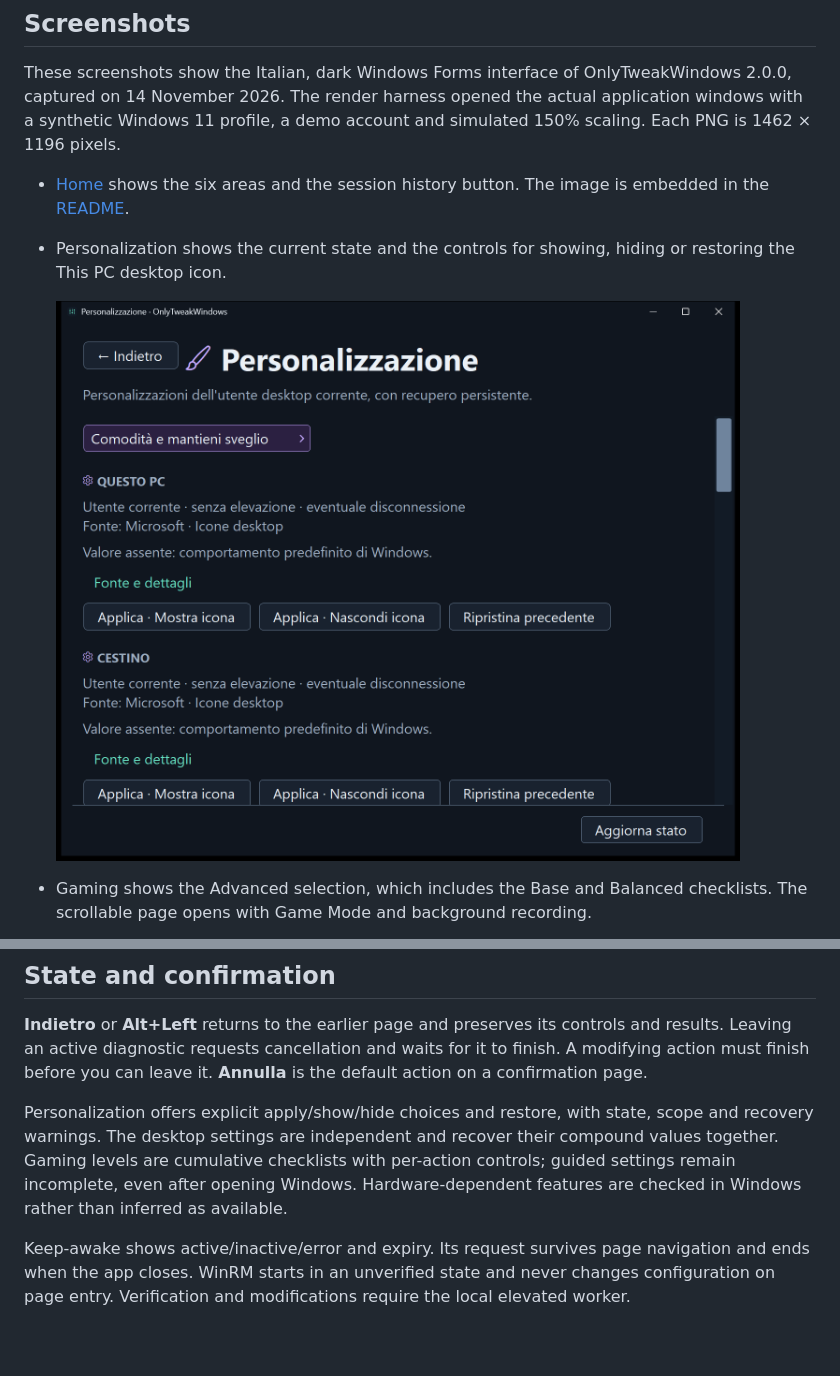
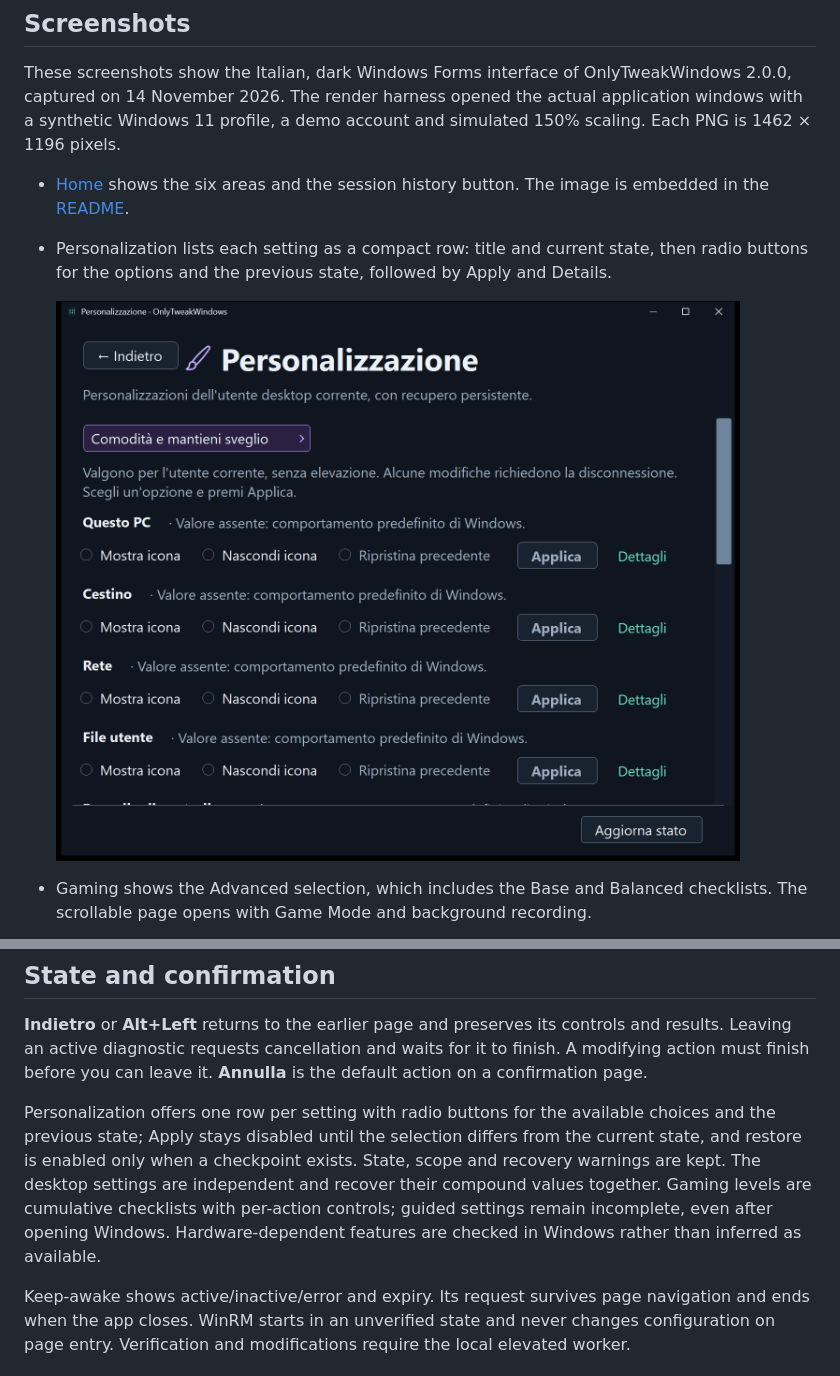
Before and after one commit to dennidalpos/OnlyTweak, a Markdown page: docs/UI-UX.md, 2 parts joined by grey strips. Drawn GitHub-style; pictures changed too: assets/screenshots/personalization.png; blank space fills up the shorter version.

```diff
--- a/docs/UI-UX.md
+++ b/docs/UI-UX.md
@@ -7,5 +7,5 @@ The Windows Forms app uses one window with internal pages. Home exposes Personal
 These screenshots show the Italian, dark Windows Forms interface of OnlyTweakWindows 2.0.0, captured on 14 November 2026. The render harness opened the actual application windows with a synthetic Windows 11 profile, a demo account and simulated 150% scaling. Each PNG is 1462 × 1196 pixels.
 
 - [Home](../assets/screenshots/home.png) shows the six areas and the session history button. The image is embedded in the [README](../README.md).
-- Personalization shows the current state and the controls for showing, hiding or restoring the This PC desktop icon.
+- Personalization lists each setting as a compact row: title and current state, then radio buttons for the options and the previous state, followed by Apply and Details.
 
@@ -29,7 +29,7 @@ The home grid switches to one column when the available width is below 760 logic
 
 **Indietro** or **Alt+Left** returns to the earlier page and preserves its controls and results. Leaving an active diagnostic requests cancellation and waits for it to finish. A modifying action must finish before you can leave it. **Annulla** is the default action on a confirmation page.
 
-Personalization offers explicit apply/show/hide choices and restore, with state, scope and recovery warnings. The desktop settings are independent and recover their compound values together. Gaming levels are cumulative checklists with per-action controls; guided settings remain incomplete, even after opening Windows. Hardware-dependent features are checked in Windows rather than inferred as available.
+Personalization offers one row per setting with radio buttons for the available choices and the previous state; Apply stays disabled until the selection differs from the current state, and restore is enabled only when a checkpoint exists. State, scope and recovery warnings are kept. The desktop settings are independent and recover their compound values together. Gaming levels are cumulative checklists with per-action controls; guided settings remain incomplete, even after opening Windows. Hardware-dependent features are checked in Windows rather than inferred as available.
 
 Keep-awake shows active/inactive/error and expiry. Its request survives page navigation and ends when the app closes. WinRM starts in an unverified state and never changes configuration on page entry. Verification and modifications require the local elevated worker.
 
```
Also changed, not shown: other parts of docs/UI-UX.md (+1 -1 lines), 2 other files.
